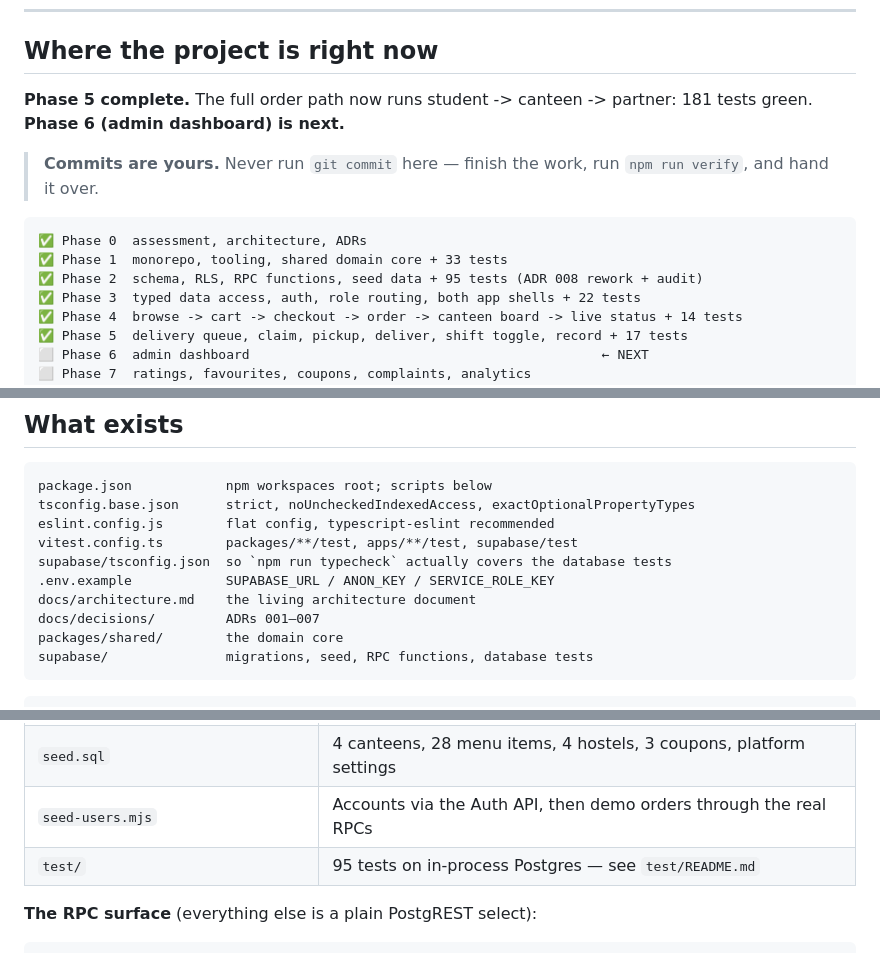
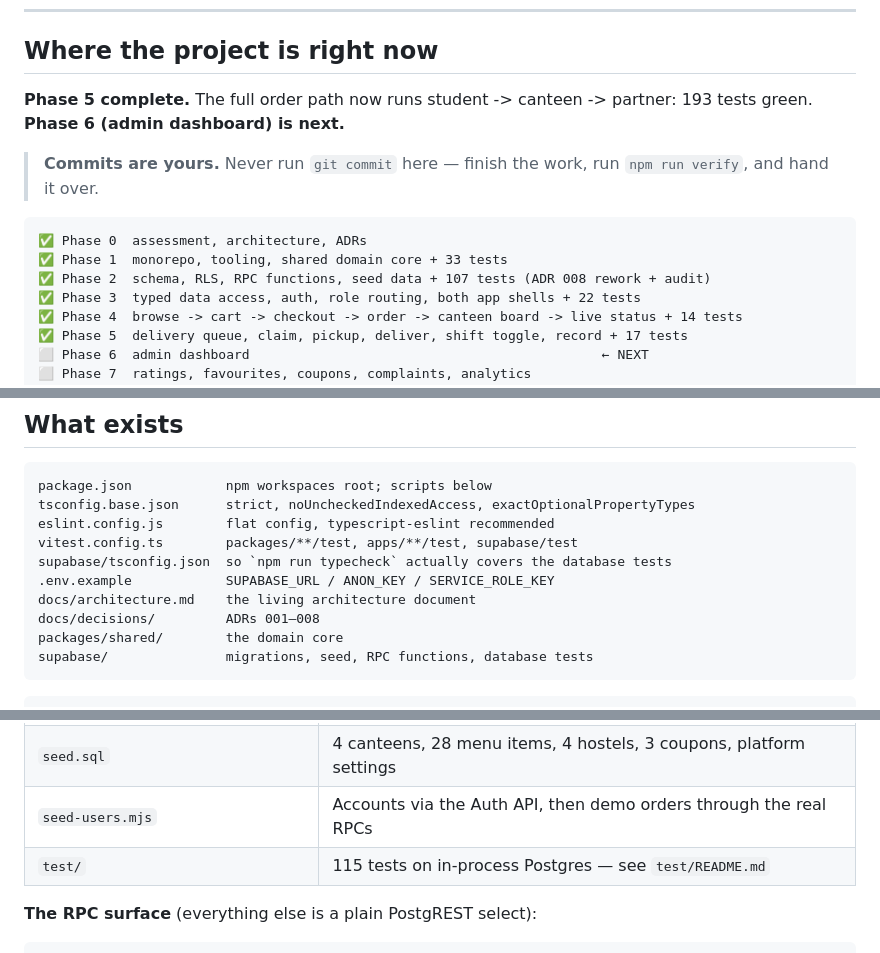
Before and after one commit to Hustler002/Canteza, a Markdown page: CLAUDE.md, 3 parts joined by grey strips. Rendered like a GitHub page.

````diff
--- a/CLAUDE.md
+++ b/CLAUDE.md
@@ -8,7 +8,7 @@
 
 ## Where the project is right now
 
-**Phase 5 complete.** The full order path now runs student -> canteen -> partner: 181 tests green.
+**Phase 5 complete.** The full order path now runs student -> canteen -> partner: 193 tests green.
 **Phase 6 (admin dashboard) is next.**
 
 > **Commits are yours.** Never run `git commit` here — finish the work, run
@@ -17,7 +17,7 @@
 ```
 ✅ Phase 0  assessment, architecture, ADRs
 ✅ Phase 1  monorepo, tooling, shared domain core + 33 tests
-✅ Phase 2  schema, RLS, RPC functions, seed data + 95 tests (ADR 008 rework + audit)
+✅ Phase 2  schema, RLS, RPC functions, seed data + 107 tests (ADR 008 rework + audit)
 ✅ Phase 3  typed data access, auth, role routing, both app shells + 22 tests
 ✅ Phase 4  browse -> cart -> checkout -> order -> canteen board -> live status + 14 tests
 ✅ Phase 5  delivery queue, claim, pickup, deliver, shift toggle, record + 17 tests
@@ -38,7 +38,7 @@ vitest.config.ts        packages/**/test, apps/**/test, supabase/test
 supabase/tsconfig.json  so `npm run typecheck` actually covers the database tests
 .env.example            SUPABASE_URL / ANON_KEY / SERVICE_ROLE_KEY
 docs/architecture.md    the living architecture document
-docs/decisions/         ADRs 001–007
+docs/decisions/         ADRs 001–008
 packages/shared/        the domain core
 supabase/               migrations, seed, RPC functions, database tests
 ```
@@ -94,7 +94,7 @@ Consumed as TypeScript source (no build step). Everything else depends on it.
 | `..._harden_default_privileges.sql` | **Security.** Revokes Supabase's blanket grants, restates the real ones |
 | `seed.sql`                          | 4 canteens, 28 menu items, 4 hostels, 3 coupons, platform settings      |
 | `seed-users.mjs`                    | Accounts via the Auth API, then demo orders through the real RPCs       |
-| `test/`                             | 95 tests on in-process Postgres — see `test/README.md`                  |
+| `test/`                             | 115 tests on in-process Postgres — see `test/README.md`                 |
 
 **The RPC surface** (everything else is a plain PostgREST select):
 
````
Also changed, not shown: docs/roadmap.md (+3 -2 lines).
